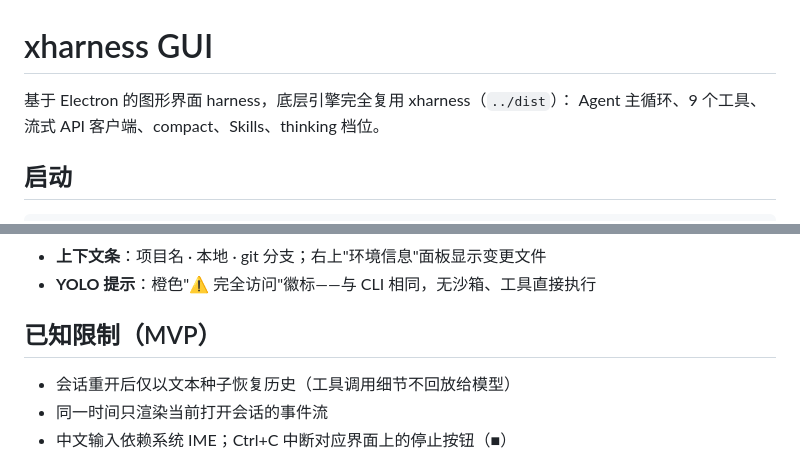
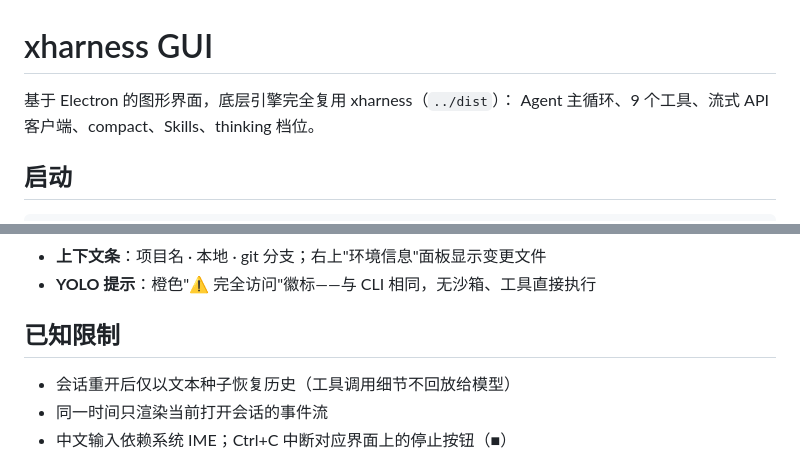
Before and after one commit to linearuncle/xharness, a Markdown page: gui/README.md, 2 parts joined by grey strips. Drawn GitHub-style.

Commit message:
README 措辞去 MVP 字眼，与仓库 About 口径一致
Co-Authored-By: Claude Fable 5 <noreply@anthropic.com>

```diff
--- a/gui/README.md
+++ b/gui/README.md
@@ -1,6 +1,6 @@
 # xharness GUI
 
-基于 Electron 的图形界面 harness，底层引擎完全复用 xharness（`../dist`）：
+基于 Electron 的图形界面，底层引擎完全复用 xharness（`../dist`）：
 Agent 主循环、9 个工具、流式 API 客户端、compact、Skills、thinking 档位。
 
 ## 启动
@@ -39,7 +39,7 @@ ANTHROPIC_API_KEY=你的key npm start
 - **上下文条**：项目名 · 本地 · git 分支；右上"环境信息"面板显示变更文件
 - **YOLO 提示**：橙色"⚠ 完全访问"徽标——与 CLI 相同，无沙箱、工具直接执行
 
-## 已知限制（MVP）
+## 已知限制
 
 - 会话重开后仅以文本种子恢复历史（工具调用细节不回放给模型）
 - 同一时间只渲染当前打开会话的事件流
```
Also changed, not shown: README.md (+1 -1 lines).
